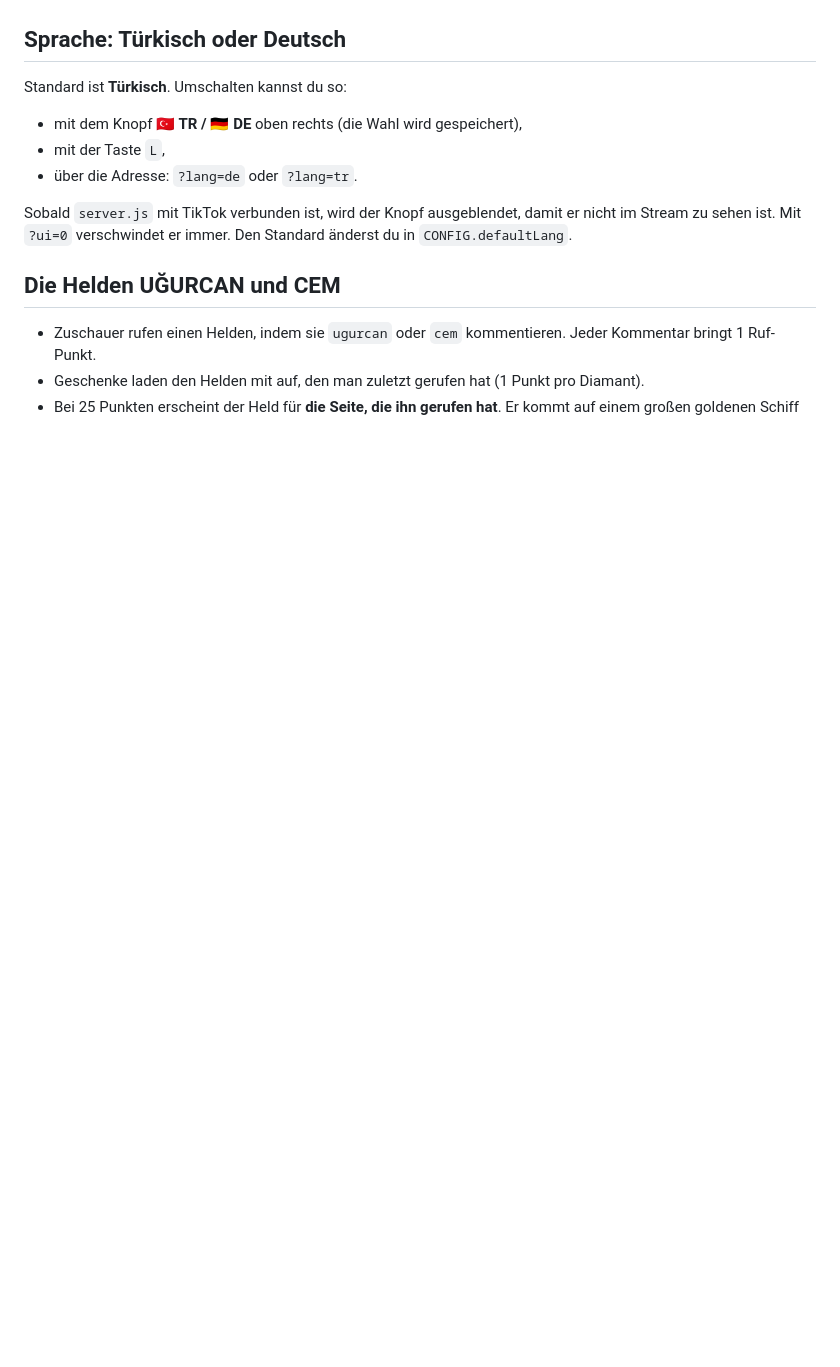
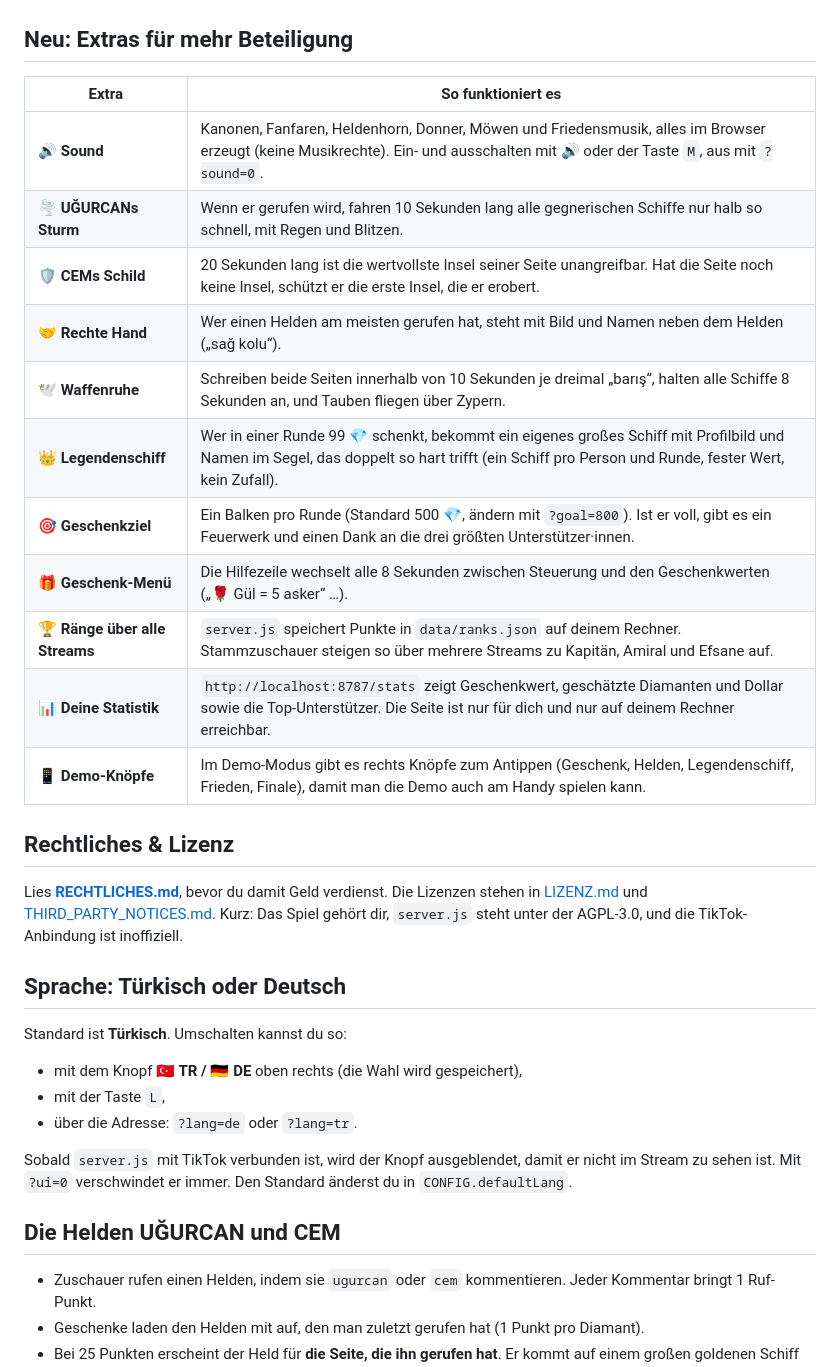
Before and after one commit to cembot90/aegean-island-live, a Markdown page: README.md, the part around one of its changes. Rendered like a GitHub page; blank space fills up the shorter version.

```diff
--- a/README.md
+++ b/README.md
@@ -10,6 +10,25 @@ Der Link läuft im Demo-Modus mit simulierten Zuschauern, auch auf dem Handy. Te
 Die alte Götter-Version: https://cembot90.github.io/aegean-island-live/goetter.html?demo=1
 
 ![Spiel](screenshot.png) ![Held](screenshot-held.png) ![Friedensgipfel](screenshot-frieden.png)
+
+## Neu: Extras für mehr Beteiligung
+| Extra | So funktioniert es |
+|---|---|
+| 🔊 **Sound** | Kanonen, Fanfaren, Heldenhorn, Donner, Möwen und Friedensmusik, alles im Browser erzeugt (keine Musikrechte). Ein- und ausschalten mit 🔊 oder der Taste `M`, aus mit `?sound=0`. |
+| 🌪 **UĞURCANs Sturm** | Wenn er gerufen wird, fahren 10 Sekunden lang alle gegnerischen Schiffe nur halb so schnell, mit Regen und Blitzen. |
+| 🛡 **CEMs Schild** | 20 Sekunden lang ist die wertvollste Insel seiner Seite unangreifbar. Hat die Seite noch keine Insel, schützt er die erste Insel, die er erobert. |
+| 🤝 **Rechte Hand** | Wer einen Helden am meisten gerufen hat, steht mit Bild und Namen neben dem Helden („sağ kolu“). |
+| 🕊 **Waffenruhe** | Schreiben beide Seiten innerhalb von 10 Sekunden je dreimal „barış“, halten alle Schiffe 8 Sekunden an, und Tauben fliegen über Zypern. |
+| 👑 **Legendenschiff** | Wer in einer Runde 99 💎 schenkt, bekommt ein eigenes großes Schiff mit Profilbild und Namen im Segel, das doppelt so hart trifft (ein Schiff pro Person und Runde, fester Wert, kein Zufall). |
+| 🎯 **Geschenkziel** | Ein Balken pro Runde (Standard 500 💎, ändern mit `?goal=800`). Ist er voll, gibt es ein Feuerwerk und einen Dank an die drei größten Unterstützer·innen. |
+| 🎁 **Geschenk-Menü** | Die Hilfezeile wechselt alle 8 Sekunden zwischen Steuerung und den Geschenkwerten („🌹 Gül = 5 asker“ …). |
+| 🏆 **Ränge über alle Streams** | `server.js` speichert Punkte in `data/ranks.json` auf deinem Rechner. Stammzuschauer steigen so über mehrere Streams zu Kapitän, Amiral und Efsane auf. |
+| 📊 **Deine Statistik** | `http://localhost:8787/stats` zeigt Geschenkwert, geschätzte Diamanten und Dollar sowie die Top-Unterstützer. Die Seite ist nur für dich und nur auf deinem Rechner erreichbar. |
+| 📱 **Demo-Knöpfe** | Im Demo-Modus gibt es rechts Knöpfe zum Antippen (Geschenk, Helden, Legendenschiff, Frieden, Finale), damit man die Demo auch am Handy spielen kann. |
+
+## Rechtliches & Lizenz
+Lies **[RECHTLICHES.md](RECHTLICHES.md)**, bevor du damit Geld verdienst. Die Lizenzen stehen in [LIZENZ.md](LIZENZ.md) und [THIRD_PARTY_NOTICES.md](THIRD_PARTY_NOTICES.md).
+Kurz: Das Spiel gehört dir, `server.js` steht unter der AGPL-3.0, und die TikTok-Anbindung ist inoffiziell.
 
 ## Sprache: Türkisch oder Deutsch
 Standard ist **Türkisch**. Umschalten kannst du so:
```
Also changed, not shown: other parts of README.md (+5 -2 lines), LIZENZ.md (added, +29 -0 lines), RECHTLICHES.md (added, +33 -0 lines), THIRD_PARTY_NOTICES.md (added, +17 -0 lines), screenshot-frieden.png, screenshot-held.png, screenshot.png, 7 other files.
